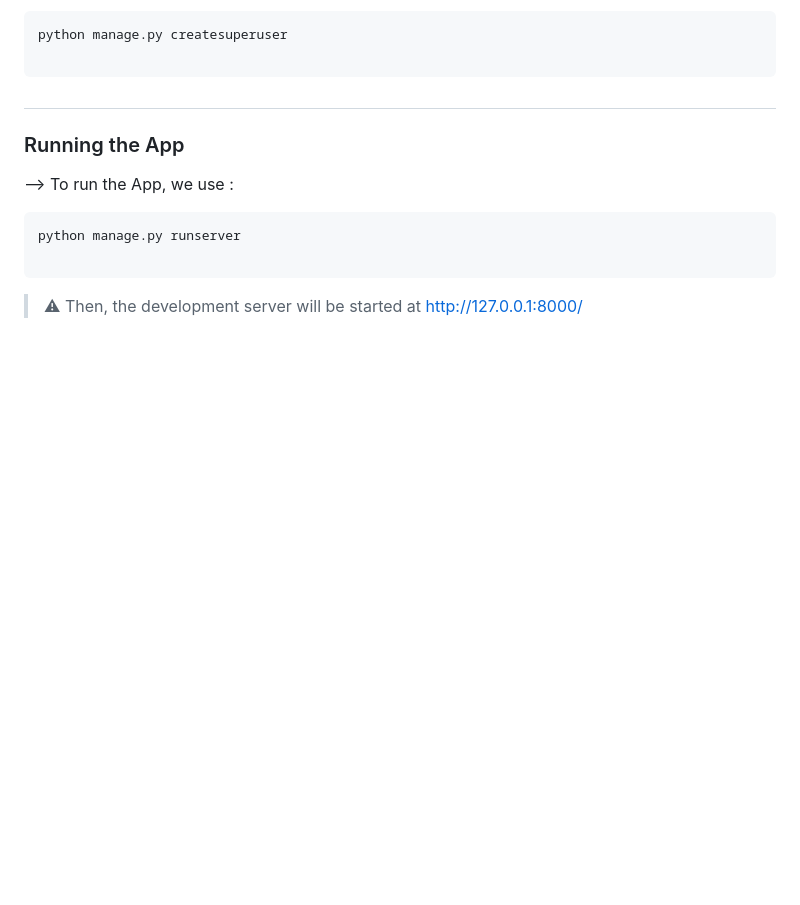
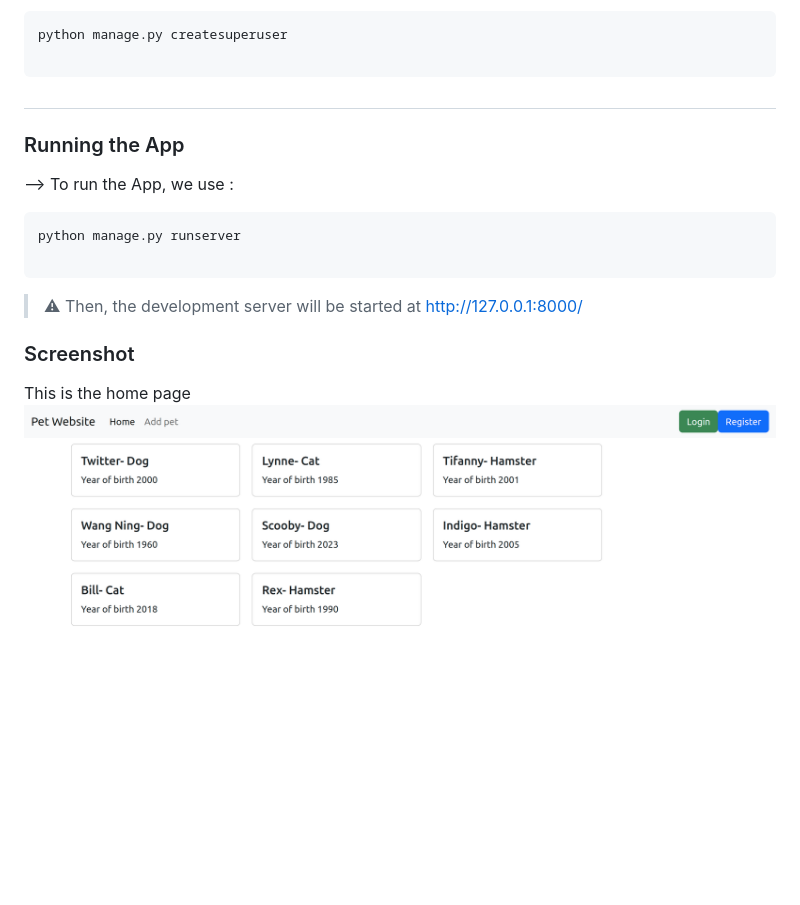
Before and after one commit to WayneMusungu/PetWebsite, a Markdown page: readme.md, the part around the change. Rendered like a GitHub page; pictures changed too: img.png (added); blank space fills up the shorter version.

Commit message:
Add Screenshot Image

```diff
--- a/readme.md
+++ b/readme.md
@@ -65,4 +65,6 @@ python manage.py runserver
 
 > ⚠ Then, the development server will be started at http://127.0.0.1:8000/
 
-#
+### Screenshot
+This is the home page
+![Website](img.png)
```
Also changed, not shown: 1 other file.
